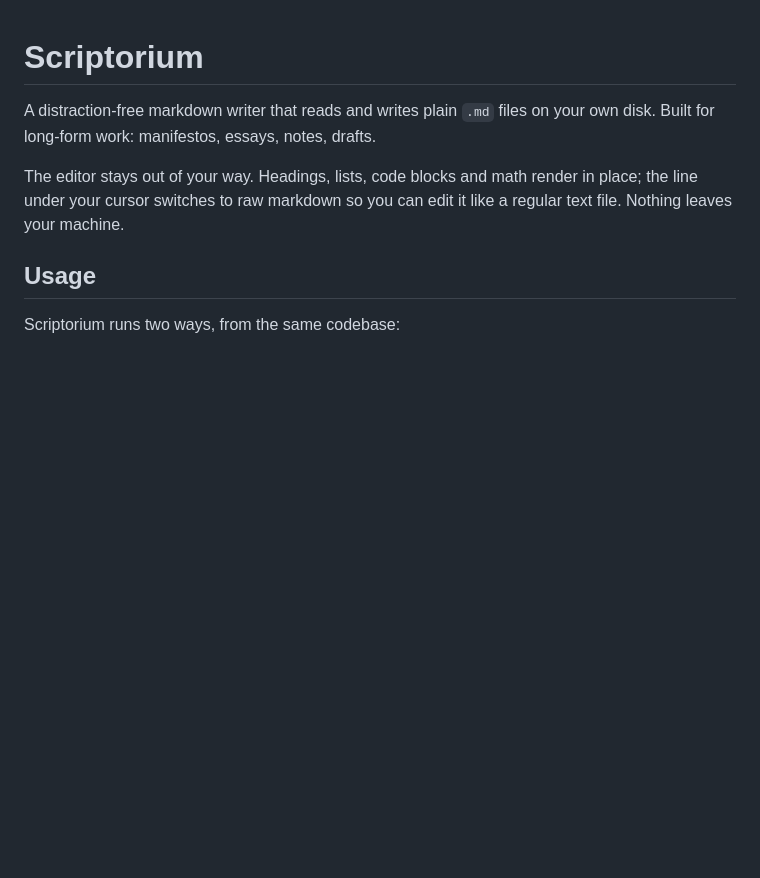
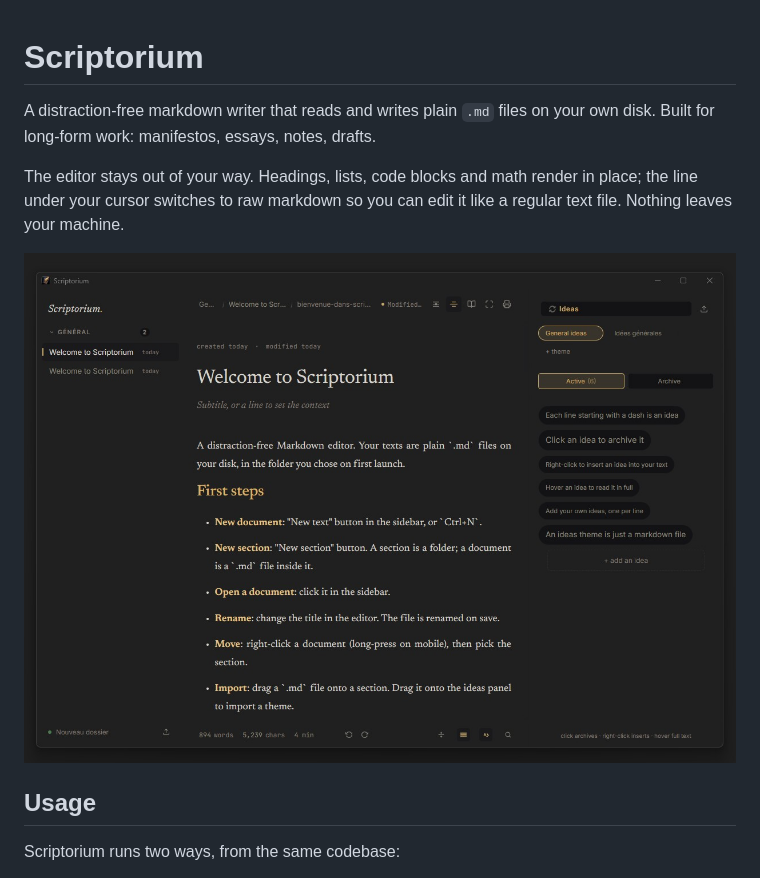
Before and after one commit to infinition/scriptorium, a Markdown page: README.md, the part around the change. Rendered like a GitHub page; pictures changed too: docs/screenshot.jpg (added); blank space fills up the shorter version.

Commit message:
docs: add app screenshot to the readme and the site

```diff
--- a/README.md
+++ b/README.md
@@ -6,6 +6,8 @@ your own disk. Built for long-form work: manifestos, essays, notes, drafts.
 The editor stays out of your way. Headings, lists, code blocks and math render
 in place; the line under your cursor switches to raw markdown so you can edit
 it like a regular text file. Nothing leaves your machine.
+
+![Scriptorium](docs/screenshot.jpg)
 
 ## Usage
 
```
Also changed, not shown: 1 other file.
